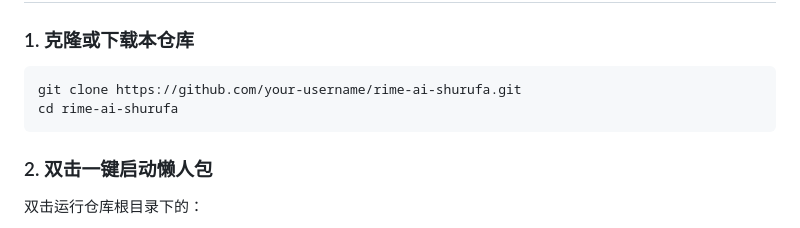
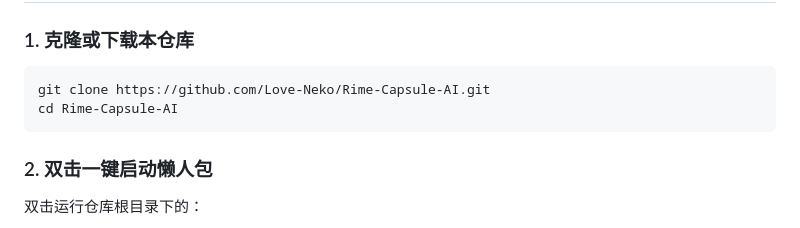
Before and after one commit to Love-Neko/Rime-Capsule-AI, a Markdown page: README.md, the part around the change. GitHub-like rendering.

Commit message:
docs: update clone repo URL to Love-Neko/Rime-Capsule-AI

````diff
--- a/README.md
+++ b/README.md
@@ -51,8 +51,8 @@ jian jian de jiu bu zai yi le
 
 ### 1. 克隆或下载本仓库
 ```bash
-git clone https://github.com/your-username/rime-ai-shurufa.git
-cd rime-ai-shurufa
+git clone https://github.com/Love-Neko/Rime-Capsule-AI.git
+cd Rime-Capsule-AI
 ```
 
 ### 2. 双击一键启动懒人包
````
